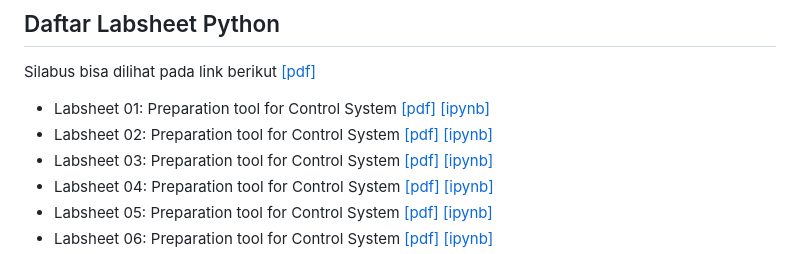
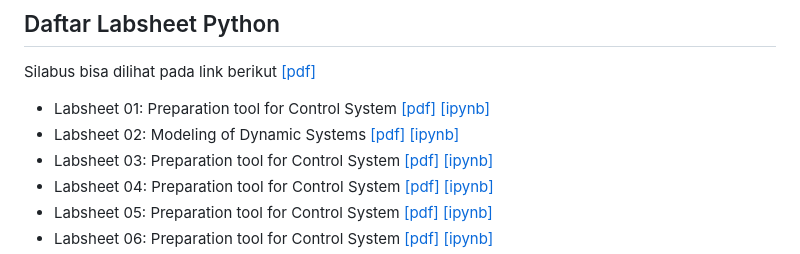
Before and after one commit to 2black0/python-control-laboratory, a Markdown page: README.md, the part around the change. Drawn GitHub-style.

```diff
--- a/README.md
+++ b/README.md
@@ -69,7 +69,7 @@ Mac OS : https://youtu.be/DahmsS2sVwk<br>
 ## Daftar Labsheet Python
 Silabus bisa dilihat pada link berikut [[pdf]](labsheet-python-pdf/syllabus.pdf)
 - Labsheet 01: Preparation tool for Control System [[pdf]](labsheet-python-pdf/labsheet-01.pdf) [[ipynb]](labsheet-python-ipynb/labsheet-01.ipynb)
-- Labsheet 02: Preparation tool for Control System [[pdf]](labsheet-python-pdf/labsheet-02.pdf) [[ipynb]](labsheet-python-ipynb/labsheet-02.ipynb)
+- Labsheet 02: Modeling of Dynamic Systems [[pdf]](labsheet-python-pdf/labsheet-02.pdf) [[ipynb]](labsheet-python-ipynb/labsheet-02.ipynb)
 - Labsheet 03: Preparation tool for Control System [[pdf]](labsheet-python-pdf/labsheet-03.pdf) [[ipynb]](labsheet-python-ipynb/labsheet-03.ipynb)
 - Labsheet 04: Preparation tool for Control System [[pdf]](labsheet-python-pdf/labsheet-04.pdf) [[ipynb]](labsheet-python-ipynb/labsheet-04.ipynb)
 - Labsheet 05: Preparation tool for Control System [[pdf]](labsheet-python-pdf/labsheet-05.pdf) [[ipynb]](labsheet-python-ipynb/labsheet-05.ipynb)
```
